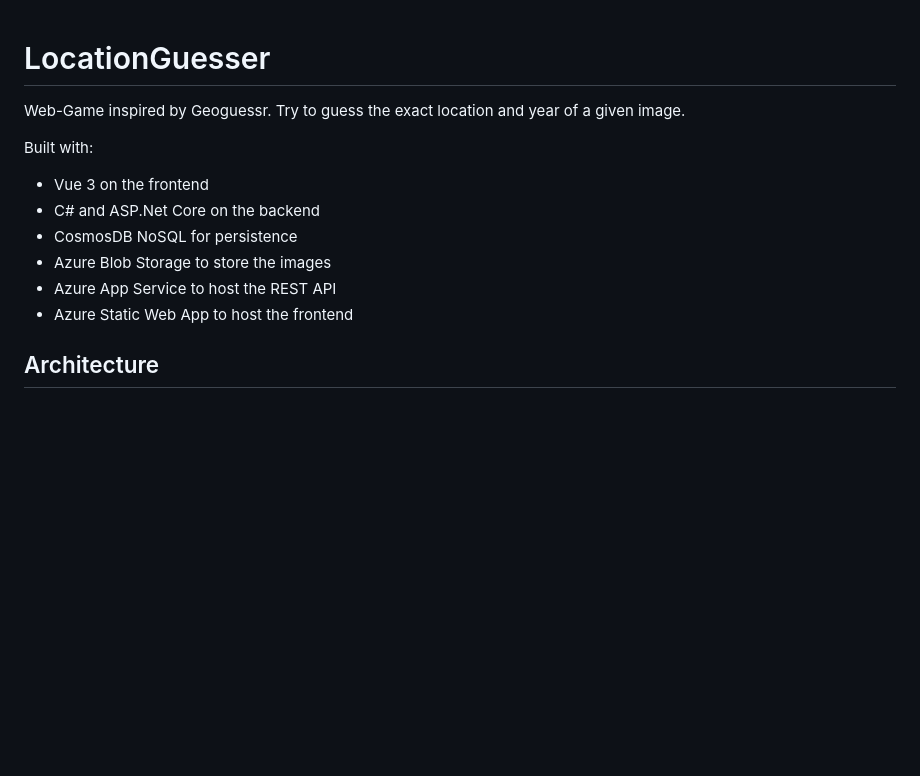
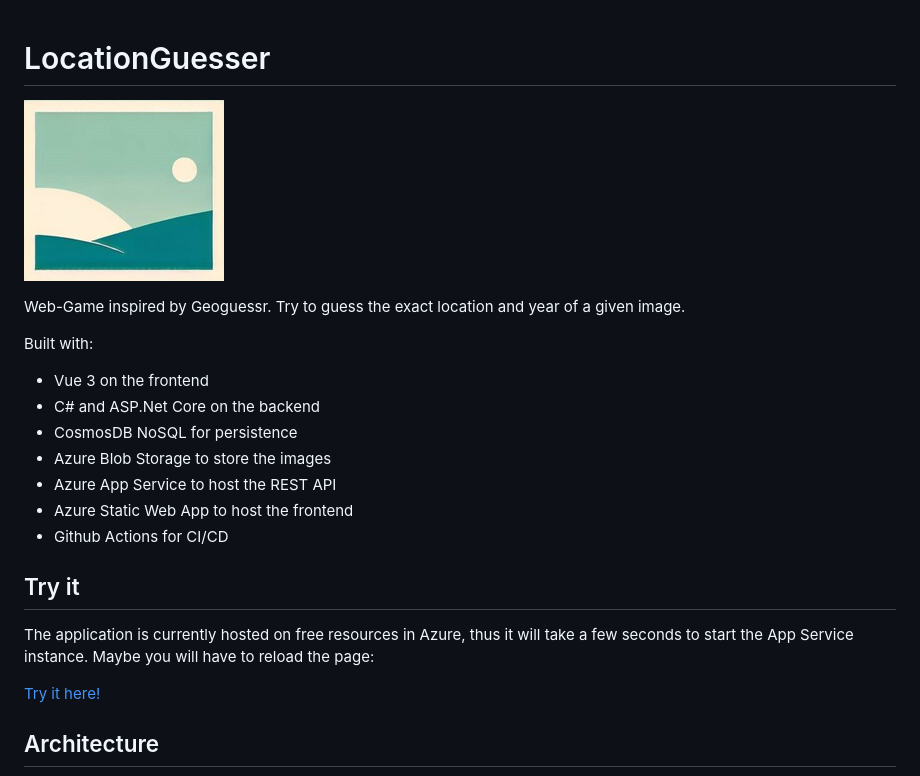
Before and after one commit to soerenchrist/LocationGuesser, a Markdown page: README.md, the part around the change. Drawn GitHub-style; pictures changed too: images/logo_small.jpg (added); blank space fills up the shorter version.

Commit message:
Add logo and link

```diff
--- a/README.md
+++ b/README.md
@@ -1,4 +1,6 @@
 # LocationGuesser
+
+![Logo](images/logo_small.jpg)
 
 Web-Game inspired by Geoguessr. Try to guess the exact location and year of a given image.
 
@@ -10,6 +12,13 @@ Built with:
 - Azure Blob Storage to store the images
 - Azure App Service to host the REST API
 - Azure Static Web App to host the frontend
+- Github Actions for CI/CD
+
+## Try it
+
+The application is currently hosted on free resources in Azure, thus it will take a few seconds to start the App Service instance. Maybe you will have to reload the page:
+
+[Try it here!](https://blue-glacier-0010b8203.3.azurestaticapps.net/#/)
 
 ## Architecture
 
```
Also changed, not shown: 1 other file.
